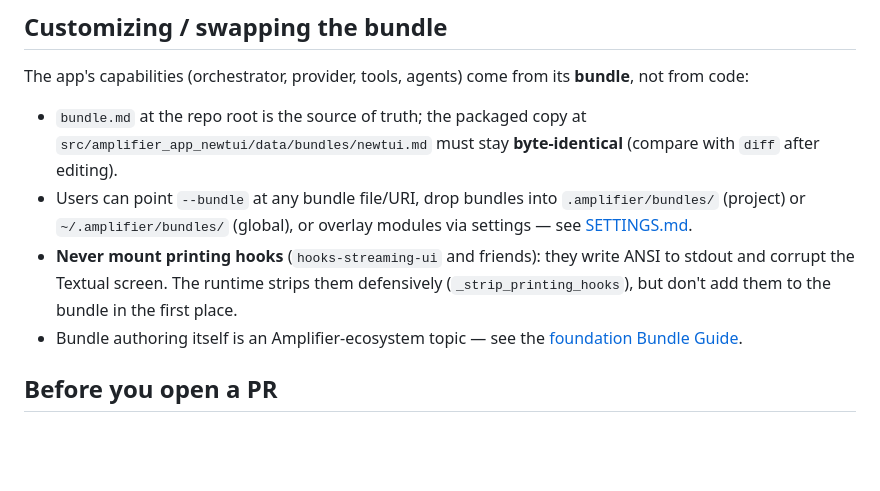
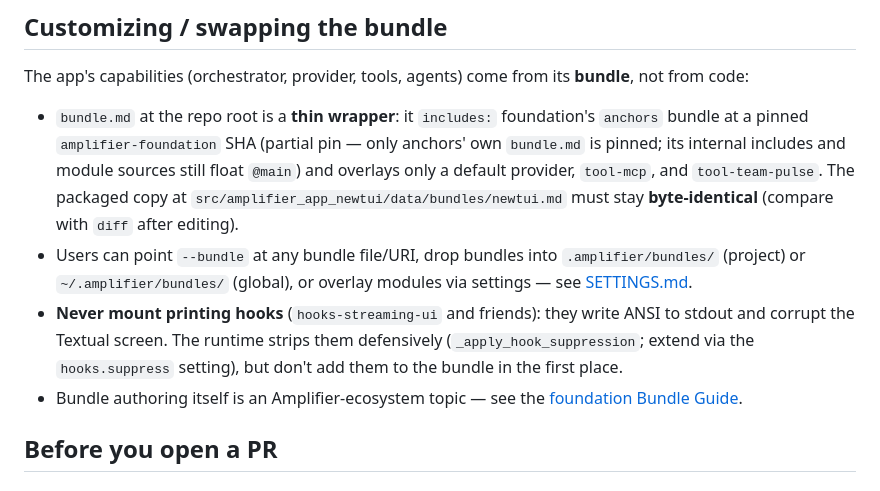
Before and after one commit to michaeljabbour/amplifier-app-newtui, a Markdown page: docs/DEVELOPMENT.md, the part around the change. Drawn GitHub-style; blank space fills up the shorter version.

Commit message:
docs: DEVELOPMENT/README/USER-GUIDE reflect the anchors wrapper
Rewrite the 'Customizing / swapping the bundle' section: bundle.md is
a thin wrapper that includes foundation's anchors bundle at a pinned
(partial) SHA and overlays only a default provider, tool-mcp, and
tool-team-pulse. Update the printing-hooks mention to the current
_apply_hook_suppression mechanism and the hooks.suppress extension
point. Swept README.md and docs/USER-GUIDE.md for the same stale
terms (tool-task, 200k/200000, foundation:explorer,
_strip_printing_hooks) — no hits, no changes needed there.

🤖 Generated with [Amplifier](https://github.com/microsoft/amplifier)

Co-Authored-By: Amplifier <240397093+microsoft-amplifier@users.noreply.github.com>

```diff
--- a/docs/DEVELOPMENT.md
+++ b/docs/DEVELOPMENT.md
@@ -89,7 +89,10 @@ look at `test_runtime_offline.py` for how to fake the provider side.
 The app's capabilities (orchestrator, provider, tools, agents) come from its **bundle**,
 not from code:
 
-- `bundle.md` at the repo root is the source of truth; the packaged copy at
+- `bundle.md` at the repo root is a **thin wrapper**: it `includes:` foundation's `anchors`
+  bundle at a pinned `amplifier-foundation` SHA (partial pin — only anchors' own `bundle.md`
+  is pinned; its internal includes and module sources still float `@main`) and overlays only
+  a default provider, `tool-mcp`, and `tool-team-pulse`. The packaged copy at
   `src/amplifier_app_newtui/data/bundles/newtui.md` must stay **byte-identical** (compare
   with `diff` after editing).
 - Users can point `--bundle` at any bundle file/URI, drop bundles into
@@ -97,7 +100,8 @@ not from code:
   via settings — see [SETTINGS.md](SETTINGS.md).
 - **Never mount printing hooks** (`hooks-streaming-ui` and friends): they write ANSI to
   stdout and corrupt the Textual screen. The runtime strips them defensively
-  (`_strip_printing_hooks`), but don't add them to the bundle in the first place.
+  (`_apply_hook_suppression`; extend via the `hooks.suppress` setting), but don't add them
+  to the bundle in the first place.
 - Bundle authoring itself is an Amplifier-ecosystem topic — see the
   [foundation Bundle Guide](https://github.com/microsoft/amplifier-foundation/blob/main/docs/BUNDLE_GUIDE.md).
 
```
